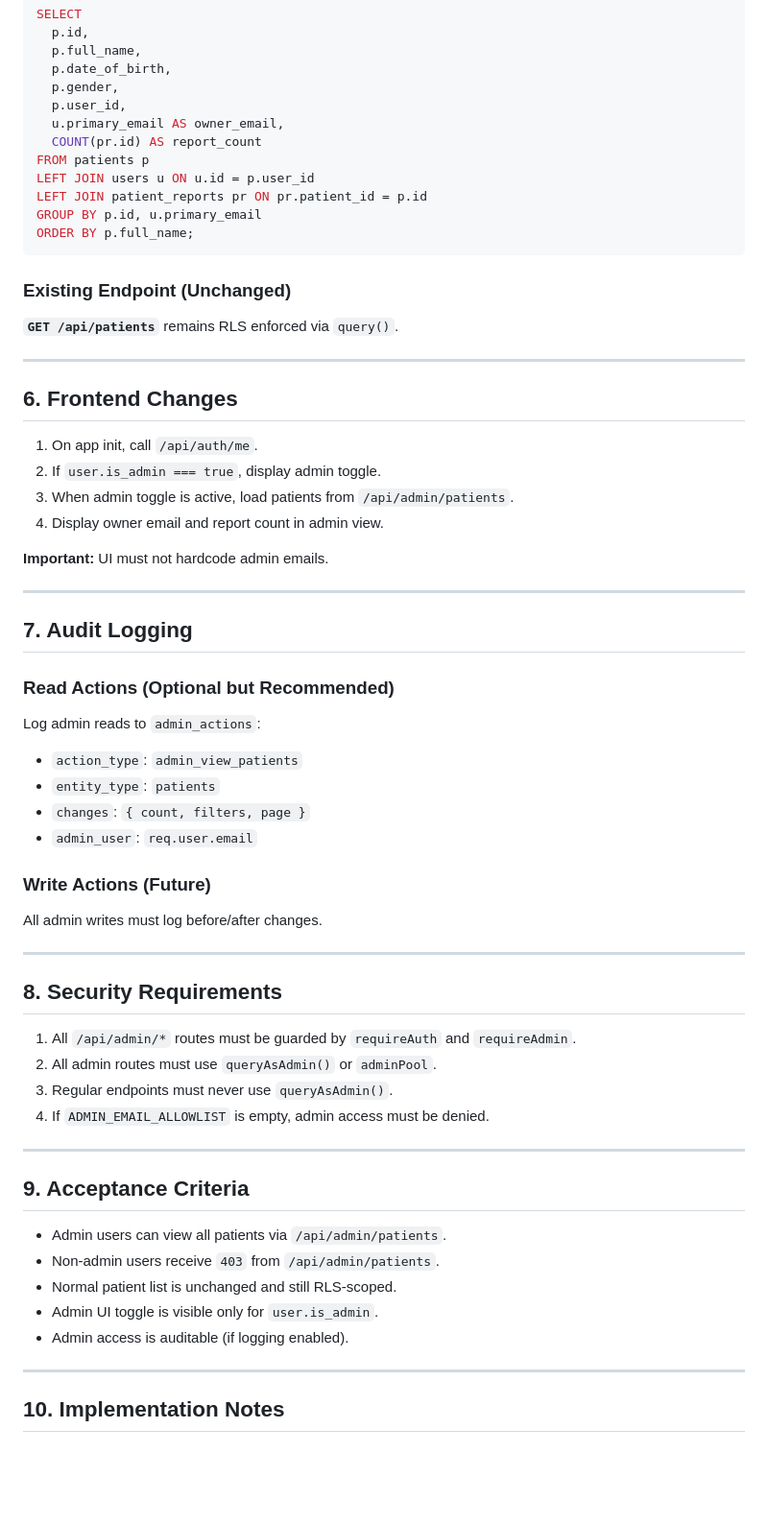
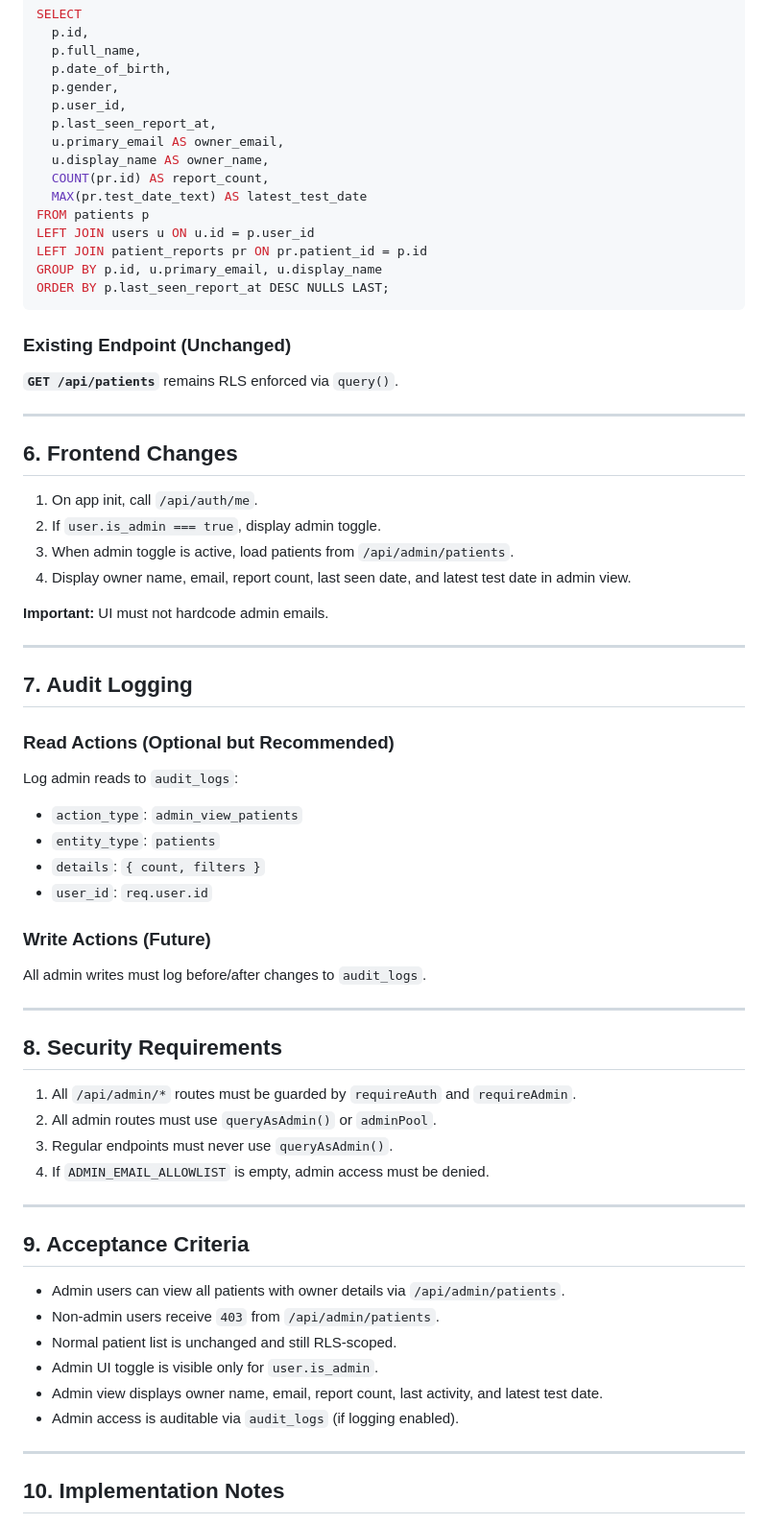
Before and after one commit to rudnitski/HealthUp, a Markdown page: docs/PRD_v4_4_6_admin_access_pattern.md, the part around the change. Shown at 96% size. GitHub-like rendering; blank space fills up the shorter version.

Commit message:
spec update

````diff
--- a/docs/PRD_v4_4_6_admin_access_pattern.md
+++ b/docs/PRD_v4_4_6_admin_access_pattern.md
@@ -72,13 +72,16 @@ SELECT
   p.date_of_birth,
   p.gender,
   p.user_id,
+  p.last_seen_report_at,
   u.primary_email AS owner_email,
-  COUNT(pr.id) AS report_count
+  u.display_name AS owner_name,
+  COUNT(pr.id) AS report_count,
+  MAX(pr.test_date_text) AS latest_test_date
 FROM patients p
 LEFT JOIN users u ON u.id = p.user_id
 LEFT JOIN patient_reports pr ON pr.patient_id = p.id
-GROUP BY p.id, u.primary_email
-ORDER BY p.full_name;
+GROUP BY p.id, u.primary_email, u.display_name
+ORDER BY p.last_seen_report_at DESC NULLS LAST;
 ```
 
 ### Existing Endpoint (Unchanged)
@@ -92,7 +95,7 @@ ORDER BY p.full_name;
 1. On app init, call `/api/auth/me`.
 2. If `user.is_admin === true`, display admin toggle.
 3. When admin toggle is active, load patients from `/api/admin/patients`.
-4. Display owner email and report count in admin view.
+4. Display owner name, email, report count, last seen date, and latest test date in admin view.
 
 **Important:** UI must not hardcode admin emails.
 
@@ -102,15 +105,15 @@ ORDER BY p.full_name;
 
 ### Read Actions (Optional but Recommended)
 
-Log admin reads to `admin_actions`:
+Log admin reads to `audit_logs`:
 - `action_type`: `admin_view_patients`
 - `entity_type`: `patients`
-- `changes`: `{ count, filters, page }`
-- `admin_user`: `req.user.email`
+- `details`: `{ count, filters }`
+- `user_id`: `req.user.id`
 
 ### Write Actions (Future)
 
-All admin writes must log before/after changes.
+All admin writes must log before/after changes to `audit_logs`.
 
 ---
 
@@ -125,11 +128,12 @@ All admin writes must log before/after changes.
 
 ## 9. Acceptance Criteria
 
-- Admin users can view all patients via `/api/admin/patients`.
+- Admin users can view all patients with owner details via `/api/admin/patients`.
 - Non-admin users receive `403` from `/api/admin/patients`.
 - Normal patient list is unchanged and still RLS-scoped.
 - Admin UI toggle is visible only for `user.is_admin`.
-- Admin access is auditable (if logging enabled).
+- Admin view displays owner name, email, report count, last activity, and latest test date.
+- Admin access is auditable via `audit_logs` (if logging enabled).
 
 ---
 
````
